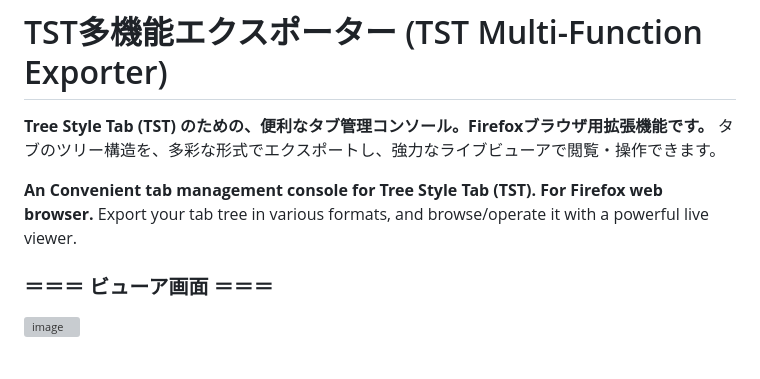
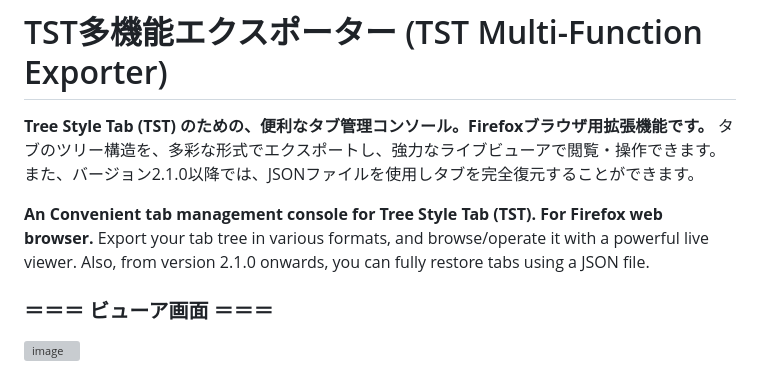
Before and after one commit to TMSystems-Rights/tst-multi-function-exporter, a Markdown page: README.md, the part around the change. Drawn GitHub-style; grey boxes are pictures that could not be loaded.

Commit message:
Update README.md
コメント追加

```diff
--- a/README.md
+++ b/README.md
@@ -2,9 +2,11 @@
 
 **Tree Style Tab (TST) のための、便利なタブ管理コンソール。Firefoxブラウザ用拡張機能です。**
 タブのツリー構造を、多彩な形式でエクスポートし、強力なライブビューアで閲覧・操作できます。
+また、バージョン2.1.0以降では、JSONファイルを使用しタブを完全復元することができます。
 
 **An Convenient tab management console for Tree Style Tab (TST). For Firefox web browser.**
 Export your tab tree in various formats, and browse/operate it with a powerful live viewer.
+Also, from version 2.1.0 onwards, you can fully restore tabs using a JSON file.
 
 ### ＝＝＝ ビューア画面 ＝＝＝
 <img width="500" height="700" alt="image" src="https://github.com/user-attachments/assets/1e6e2fb1-3b84-4576-b9e9-dc4757dc9e33" />
```
